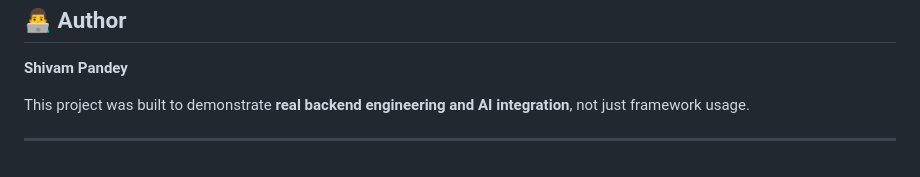
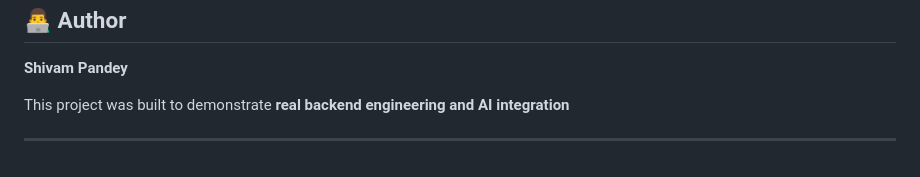
Before and after one commit to Shivamsp13/smart-notes, a Markdown page: README.md, the part around the change. Rendered like a GitHub page.

```diff
--- a/README.md
+++ b/README.md
@@ -220,6 +220,6 @@ Further work would be enhancements, not requirements.
 
 **Shivam Pandey**
 
-This project was built to demonstrate **real backend engineering and AI integration**, not just framework usage.
+This project was built to demonstrate **real backend engineering and AI integration**
 
 ---
```
